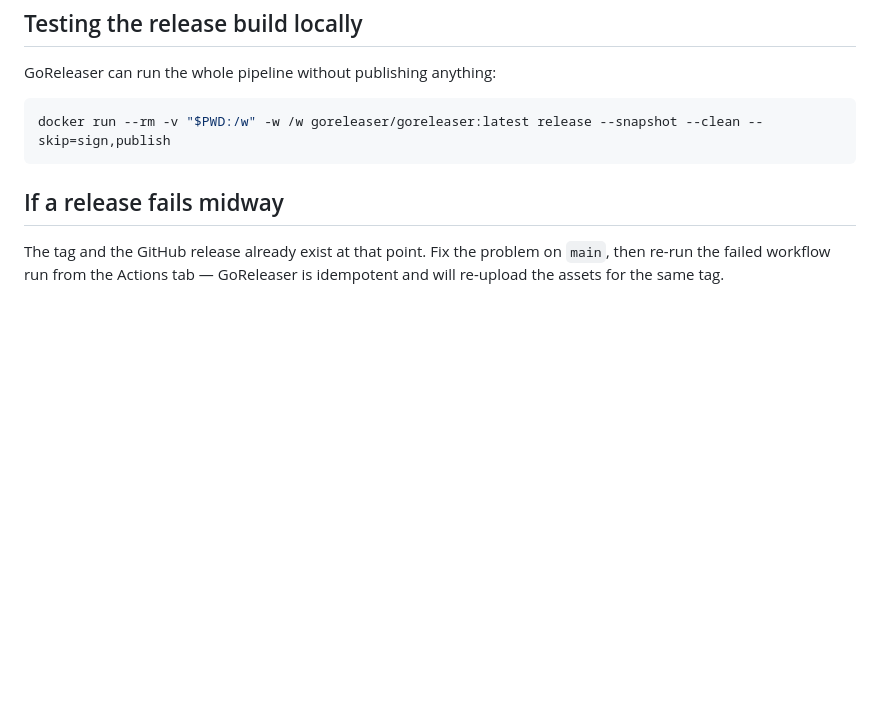
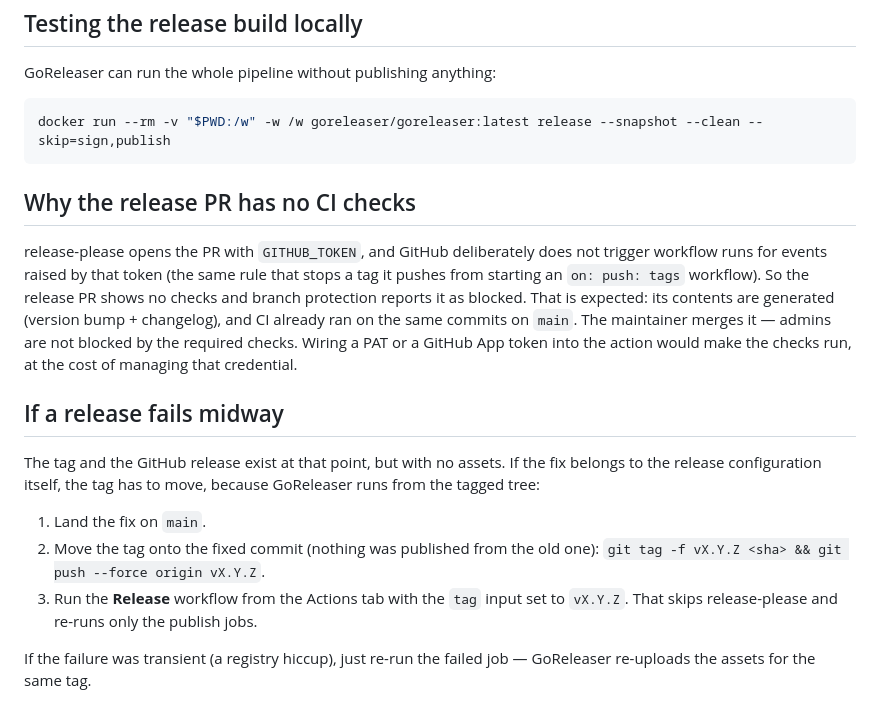
Before and after one commit to Brilhante29/kiri-gcp, a Markdown page: RELEASING.md, the part around the change. Drawn GitHub-style; blank space fills up the shorter version.

Commit message:
docs(release): document why the release PR carries no checks and how to re-publish a tag
Both were hit while cutting the first real release: the release PR shows no CI
because GITHUB_TOKEN-raised events do not start workflows, and a failure in the
publish step needs the tag moved onto the fix before the workflow can be re-run
with the new 'tag' input.

````diff
--- a/RELEASING.md
+++ b/RELEASING.md
@@ -82,8 +82,28 @@ GoReleaser can run the whole pipeline without publishing anything:
 docker run --rm -v "$PWD:/w" -w /w goreleaser/goreleaser:latest release --snapshot --clean --skip=sign,publish
 ```
 
+## Why the release PR has no CI checks
+
+release-please opens the PR with `GITHUB_TOKEN`, and GitHub deliberately does not
+trigger workflow runs for events raised by that token (the same rule that stops a
+tag it pushes from starting an `on: push: tags` workflow). So the release PR
+shows no checks and branch protection reports it as blocked. That is expected:
+its contents are generated (version bump + changelog), and CI already ran on the
+same commits on `main`. The maintainer merges it — admins are not blocked by the
+required checks. Wiring a PAT or a GitHub App token into the action would make
+the checks run, at the cost of managing that credential.
+
 ## If a release fails midway
 
-The tag and the GitHub release already exist at that point. Fix the problem on
-`main`, then re-run the failed workflow run from the Actions tab — GoReleaser is
-idempotent and will re-upload the assets for the same tag.
+The tag and the GitHub release exist at that point, but with no assets. If the
+fix belongs to the release configuration itself, the tag has to move, because
+GoReleaser runs from the tagged tree:
+
+1. Land the fix on `main`.
+2. Move the tag onto the fixed commit (nothing was published from the old one):
+   `git tag -f vX.Y.Z <sha> && git push --force origin vX.Y.Z`.
+3. Run the **Release** workflow from the Actions tab with the `tag` input set to
+   `vX.Y.Z`. That skips release-please and re-runs only the publish jobs.
+
+If the failure was transient (a registry hiccup), just re-run the failed job —
+GoReleaser re-uploads the assets for the same tag.
````
